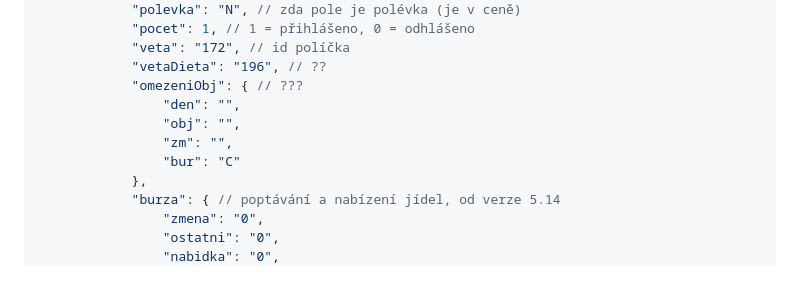
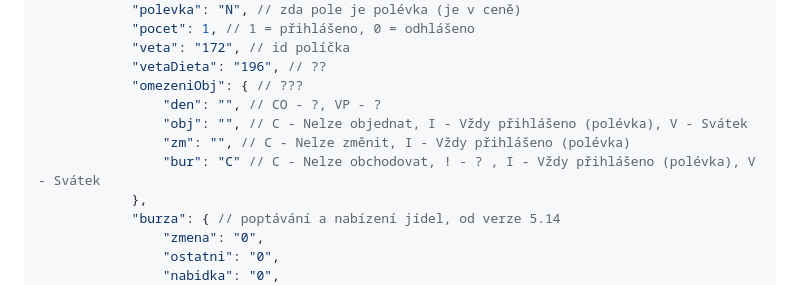
Before and after one commit to kralicekgamer/strava.cz_api, a Markdown page: README.md, the part around the change. Rendered like a GitHub page.

Commit message:
Edited json structure info

```diff
--- a/README.md
+++ b/README.md
@@ -168,10 +168,10 @@ Test si vyžádá uživatelské jméno, heslo a číslo jídelny a vypíše `PAS
             "veta": "172", // id políčka
             "vetaDieta": "196", // ??
             "omezeniObj": { // ???
-                "den": "",
-                "obj": "",
-                "zm": "",
-                "bur": "C"
+                "den": "", // CO - ?, VP - ?
+                "obj": "", // C - Nelze objednat, I - Vždy přihlášeno (polévka), V - Svátek
+                "zm": "", // C - Nelze změnit, I - Vždy přihlášeno (polévka)
+                "bur": "C" // C - Nelze obchodovat, ! - ? , I - Vždy přihlášeno (polévka), V - Svátek
             },
             "burza": { // poptávání a nabízení jídel, od verze 5.14
                 "zmena": "0",
```
